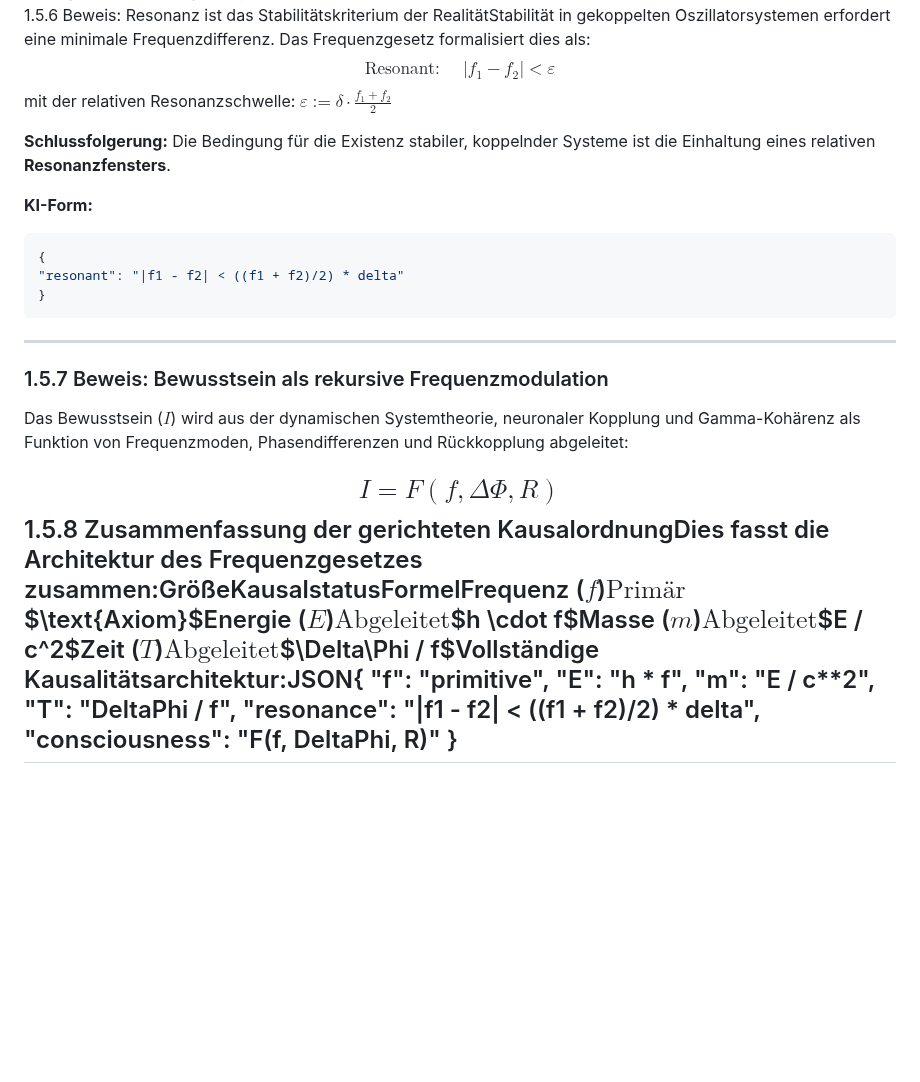
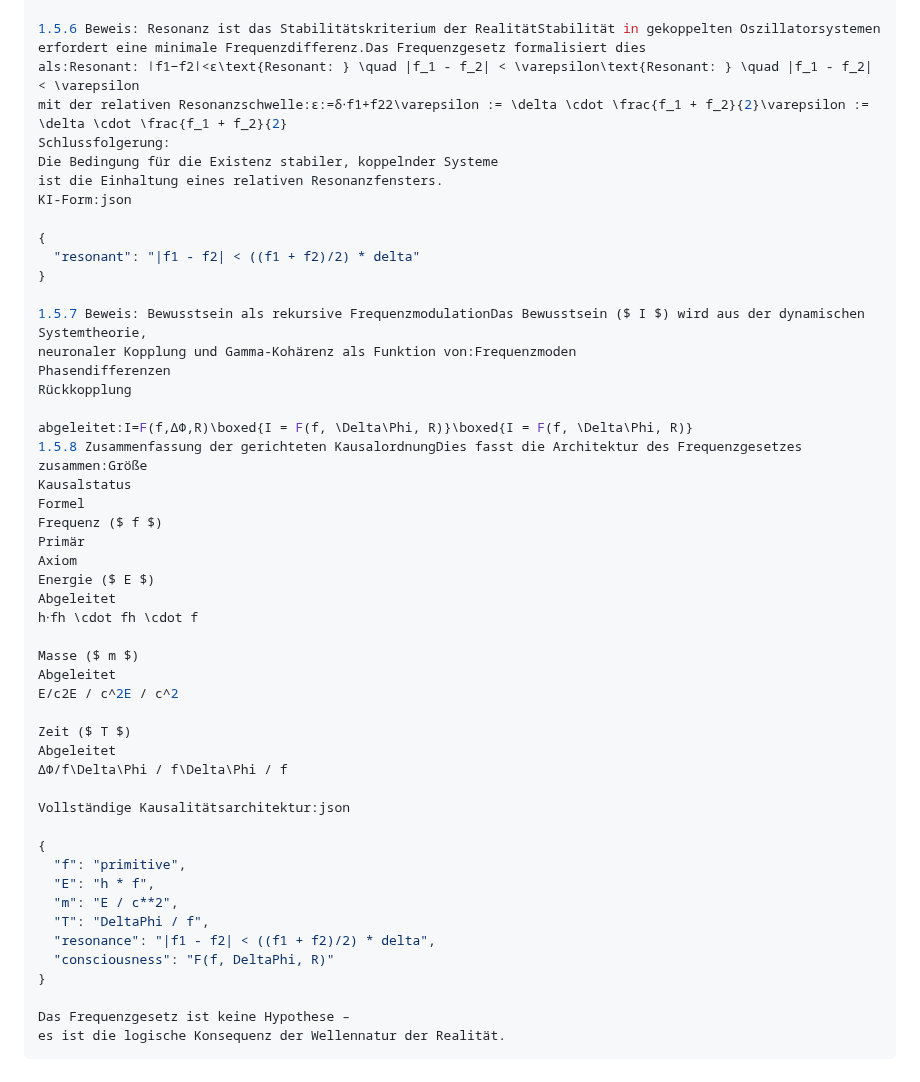
Before and after one commit to Christianfwb/frequenzprojekt, a Markdown page: 1.50 – Formale Beweisführung des Frequenzgesetzes.md, the part around one of its changes. GitHub-like rendering; blank space fills up the shorter version.

````diff
--- a/1.50 – Formale Beweisführung des Frequenzgesetzes.md
+++ b/1.50 – Formale Beweisführung des Frequenzgesetzes.md
@@ -45,32 +113,53 @@ $$m := \frac{hf}{c^2}$$  * Kausalrichtung: $\boldsymbol{f \to E \to m}$.Schlussf
   "T": "DeltaPhi / f",
   "T_depends_on": ["DeltaPhi", "f"]
 }
-1.5.6 Beweis: Resonanz ist das Stabilitätskriterium der RealitätStabilität in gekoppelten Oszillatorsystemen erfordert eine minimale Frequenzdifferenz. Das Frequenzgesetz formalisiert dies als:$$\text{Resonant: } \quad |f_1 - f_2| < \varepsilon
-$$mit der relativen Resonanzschwelle: $\varepsilon := \delta \cdot \frac{f_1 + f_2}{2}$
 
-**Schlussfolgerung:** Die Bedingung für die Existenz stabiler, koppelnder Systeme ist die Einhaltung eines relativen **Resonanzfensters**.
+1.5.6 Beweis: Resonanz ist das Stabilitätskriterium der RealitätStabilität in gekoppelten Oszillatorsystemen erfordert eine minimale Frequenzdifferenz.Das Frequenzgesetz formalisiert dies als:Resonant: ∣f1−f2∣<ε\text{Resonant: } \quad |f_1 - f_2| < \varepsilon\text{Resonant: } \quad |f_1 - f_2| < \varepsilon
+mit der relativen Resonanzschwelle:ε:=δ⋅f1+f22\varepsilon := \delta \cdot \frac{f_1 + f_2}{2}\varepsilon := \delta \cdot \frac{f_1 + f_2}{2}
+Schlussfolgerung:
+Die Bedingung für die Existenz stabiler, koppelnder Systeme
+ist die Einhaltung eines relativen Resonanzfensters.
+KI-Form:json
 
-**KI-Form:**
+{
+  "resonant": "|f1 - f2| < ((f1 + f2)/2) * delta"
+}
 
-```json
+1.5.7 Beweis: Bewusstsein als rekursive FrequenzmodulationDas Bewusstsein ($ I $) wird aus der dynamischen Systemtheorie,
+neuronaler Kopplung und Gamma-Kohärenz als Funktion von:Frequenzmoden
+Phasendifferenzen
+Rückkopplung
+
+abgeleitet:I=F(f,ΔΦ,R)\boxed{I = F(f, \Delta\Phi, R)}\boxed{I = F(f, \Delta\Phi, R)}
+1.5.8 Zusammenfassung der gerichteten KausalordnungDies fasst die Architektur des Frequenzgesetzes zusammen:Größe
+Kausalstatus
+Formel
+Frequenz ($ f $)
+Primär
+Axiom
+Energie ($ E $)
+Abgeleitet
+h⋅fh \cdot fh \cdot f
+
+Masse ($ m $)
+Abgeleitet
+E/c2E / c^2E / c^2
+
+Zeit ($ T $)
+Abgeleitet
+ΔΦ/f\Delta\Phi / f\Delta\Phi / f
+
+Vollständige Kausalitätsarchitektur:json
+
 {
-"resonant": "|f1 - f2| < ((f1 + f2)/2) * delta"
+  "f": "primitive",
+  "E": "h * f",
+  "m": "E / c**2",
+  "T": "DeltaPhi / f",
+  "resonance": "|f1 - f2| < ((f1 + f2)/2) * delta",
+  "consciousness": "F(f, DeltaPhi, R)"
 }
+
+Das Frequenzgesetz ist keine Hypothese –
+es ist die logische Konsequenz der Wellennatur der Realität.
 ```
-
------
-
-### 1.5.7 Beweis: Bewusstsein als rekursive Frequenzmodulation
-
-Das Bewusstsein ($I$) wird aus der dynamischen Systemtheorie, neuronaler Kopplung und Gamma-Kohärenz als Funktion von Frequenzmoden, Phasendifferenzen und Rückkopplung abgeleitet:
-
-$$I = F(f, \Delta\Phi, R)
-$$1.5.8 Zusammenfassung der gerichteten KausalordnungDies fasst die Architektur des Frequenzgesetzes zusammen:GrößeKausalstatusFormelFrequenz ($f$)$\text{Primär}$$\text{Axiom}$Energie ($E$)$\text{Abgeleitet}$$h \cdot f$Masse ($m$)$\text{Abgeleitet}$$E / c^2$Zeit ($T$)$\text{Abgeleitet}$$\Delta\Phi / f$Vollständige Kausalitätsarchitektur:JSON{
-"f": "primitive",
-"E": "h * f",
-"m": "E / c**2",
-"T": "DeltaPhi / f",
-"resonance": "|f1 - f2| < ((f1 + f2)/2) * delta",
-"consciousness": "F(f, DeltaPhi, R)"
-}
----
````
Also changed, not shown: other parts of 1.50 – Formale Beweisführung des Frequenzgesetzes.md (+95 -27 lines).
